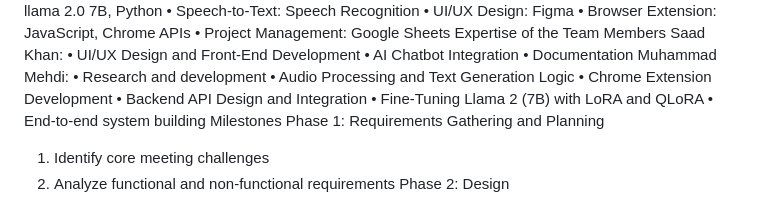
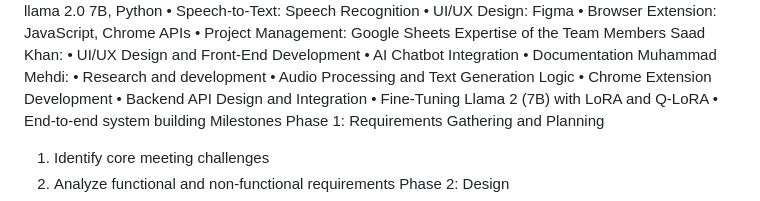
Before and after one commit to muhammadmehdi89/FYP-meetintelli-pre-meeting-web-app, a Markdown page: README.md, the part around the change. Drawn GitHub-style.

```diff
--- a/README.md
+++ b/README.md
@@ -67,7 +67,7 @@ Muhammad Mehdi:
 •	Audio Processing and Text Generation Logic
 •	Chrome Extension Development
 •	Backend API Design and Integration
-•	Fine-Tuning Llama 2 (7B) with LoRA and QLoRA
+•	Fine-Tuning Llama 2 (7B) with LoRA and Q-LoRA
 •	End-to-end system building
 Milestones
 Phase 1: Requirements Gathering and Planning
```
